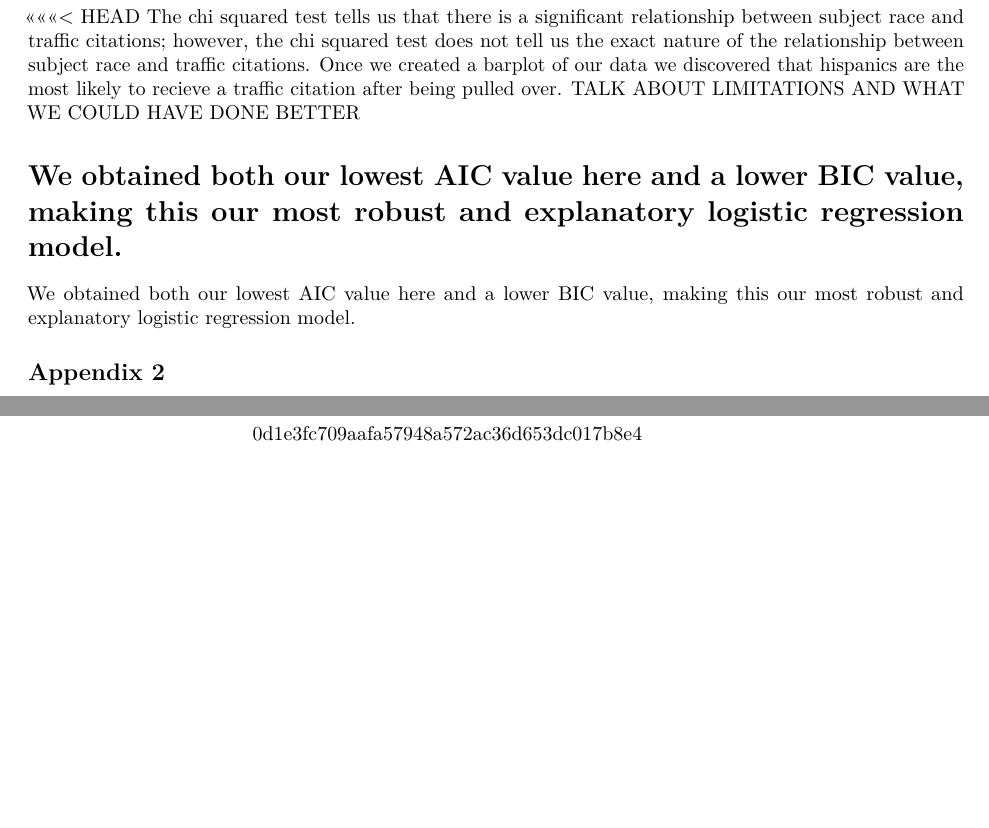
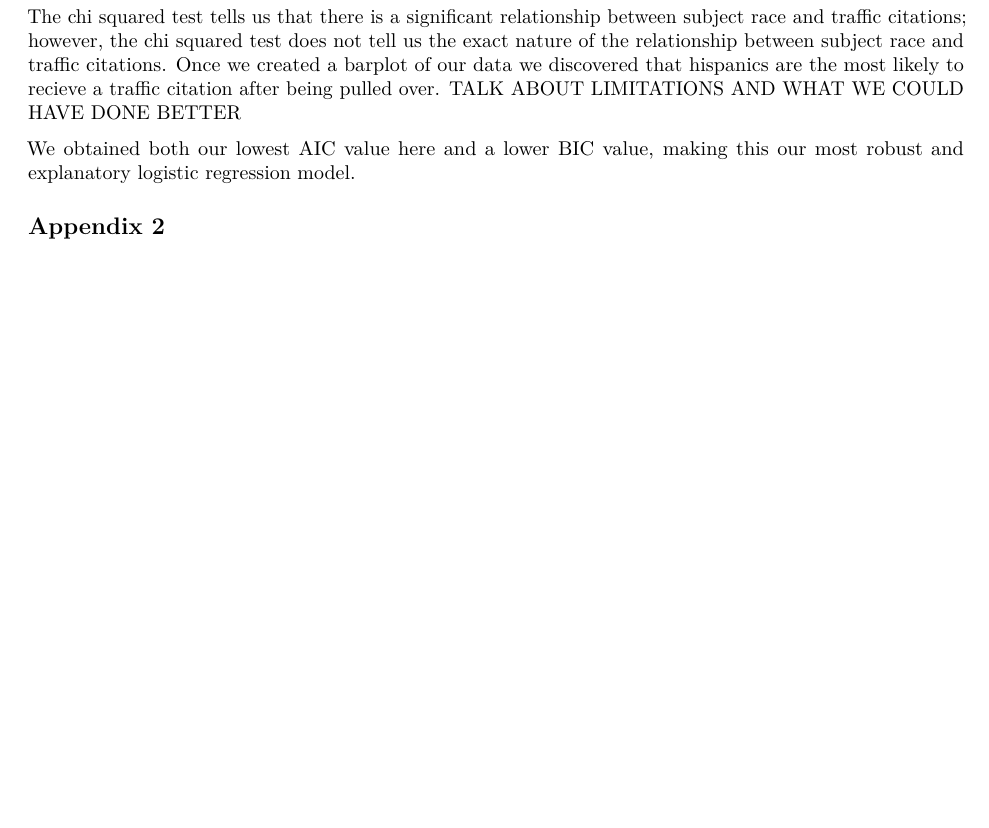
Before and after one commit to bob-qian/sta199-project-f2020, an R Markdown document (written-report.Rmd): two parts of page 7 of 7 before the commit and part of page 7 of 7 after it, the two joined at a grey line, cut so that both start at the same text, the shorter picture padded with empty space. Rendered offline with R 4.5, knitr and Pandoc, then LaTeX, with nearby package versions; some code elsewhere in the file could not run offline.

Commit message:
Fixed merge conflict

````diff
--- a/written-report.Rmd
+++ b/written-report.Rmd
@@ -467,12 +467,9 @@ BIC(logit_race)
 AIC(logit_race)
 ```
 
-<<<<<<< HEAD
 The chi squared test tells us that there is a significant relationship between subject race and traffic citations; however, the chi squared test does not tell us the exact nature of the relationship between subject race and traffic citations. Once we created a barplot of our data we discovered that hispanics are the most likely to recieve a traffic citation after being pulled over.
 TALK ABOUT LIMITATIONS AND WHAT WE COULD HAVE DONE BETTER
 
-We obtained both our lowest AIC value here and a lower BIC value, making this our most robust and explanatory logistic regression model.
-=======
 We obtained both our lowest AIC value here and a lower BIC value, making this our most robust and explanatory logistic regression model.
 
 ## Appendix 2
````
Also changed, not shown: written-report.pdf, written-report.Rmd (2 more changed lines).
